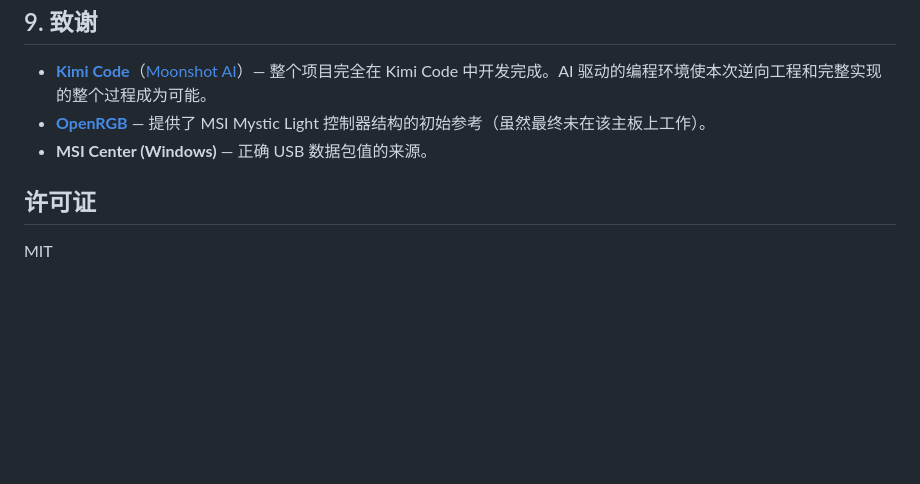
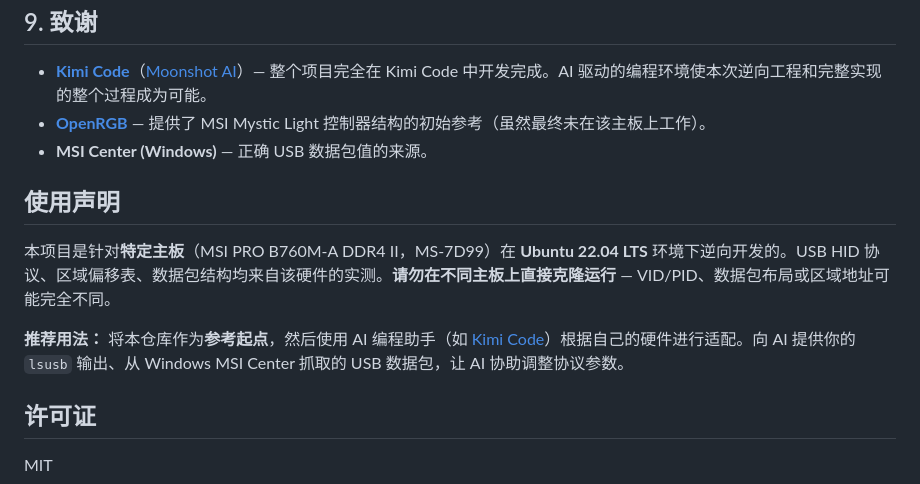
Before and after one commit to stephenlzc/msi-mystic-light-web, a Markdown page: README_zh-cn.md, the part around the change. GitHub-like rendering; blank space fills up the shorter version.

```diff
--- a/README_zh-cn.md
+++ b/README_zh-cn.md
@@ -183,6 +183,12 @@ msi_rgb/
 - **[OpenRGB](https://github.com/CalcProgrammer1/OpenRGB)** — 提供了 MSI Mystic Light 控制器结构的初始参考（虽然最终未在该主板上工作）。
 - **MSI Center (Windows)** — 正确 USB 数据包值的来源。
 
+## 使用声明
+
+本项目是针对**特定主板**（MSI PRO B760M-A DDR4 II，MS-7D99）在 **Ubuntu 22.04 LTS** 环境下逆向开发的。USB HID 协议、区域偏移表、数据包结构均来自该硬件的实测。**请勿在不同主板上直接克隆运行** — VID/PID、数据包布局或区域地址可能完全不同。
+
+**推荐用法：** 将本仓库作为**参考起点**，然后使用 AI 编程助手（如 [Kimi Code](https://github.com/MoonshotAI/kimi-cli)）根据自己的硬件进行适配。向 AI 提供你的 `lsusb` 输出、从 Windows MSI Center 抓取的 USB 数据包，让 AI 协助调整协议参数。
+
 ## 许可证
 
 MIT
```
Also changed, not shown: README.md (+6 -0 lines).
